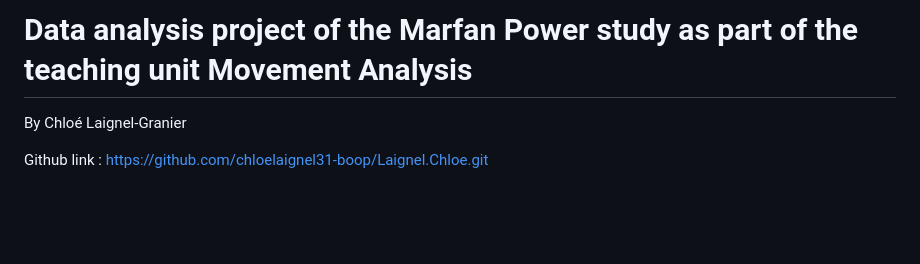
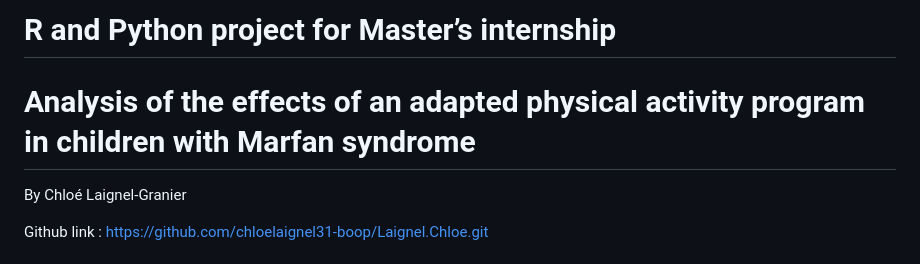
Before and after one commit to chloelaignel31-boop/Laignel.Chloe, a Markdown page: readme.md, the part around the change. Rendered like a GitHub page; blank space fills up the shorter version.

Commit message:
new tittle

```diff
--- a/readme.md
+++ b/readme.md
@@ -1,4 +1,7 @@
-# Data analysis project of the Marfan Power study as part of the teaching unit Movement Analysis
+# R and Python project for Master’s internship
+
+# Analysis of the effects of an adapted physical activity program in children with Marfan syndrome
+
 By Chloé Laignel-Granier
 
 Github link : https://github.com/chloelaignel31-boop/Laignel.Chloe.git
```
